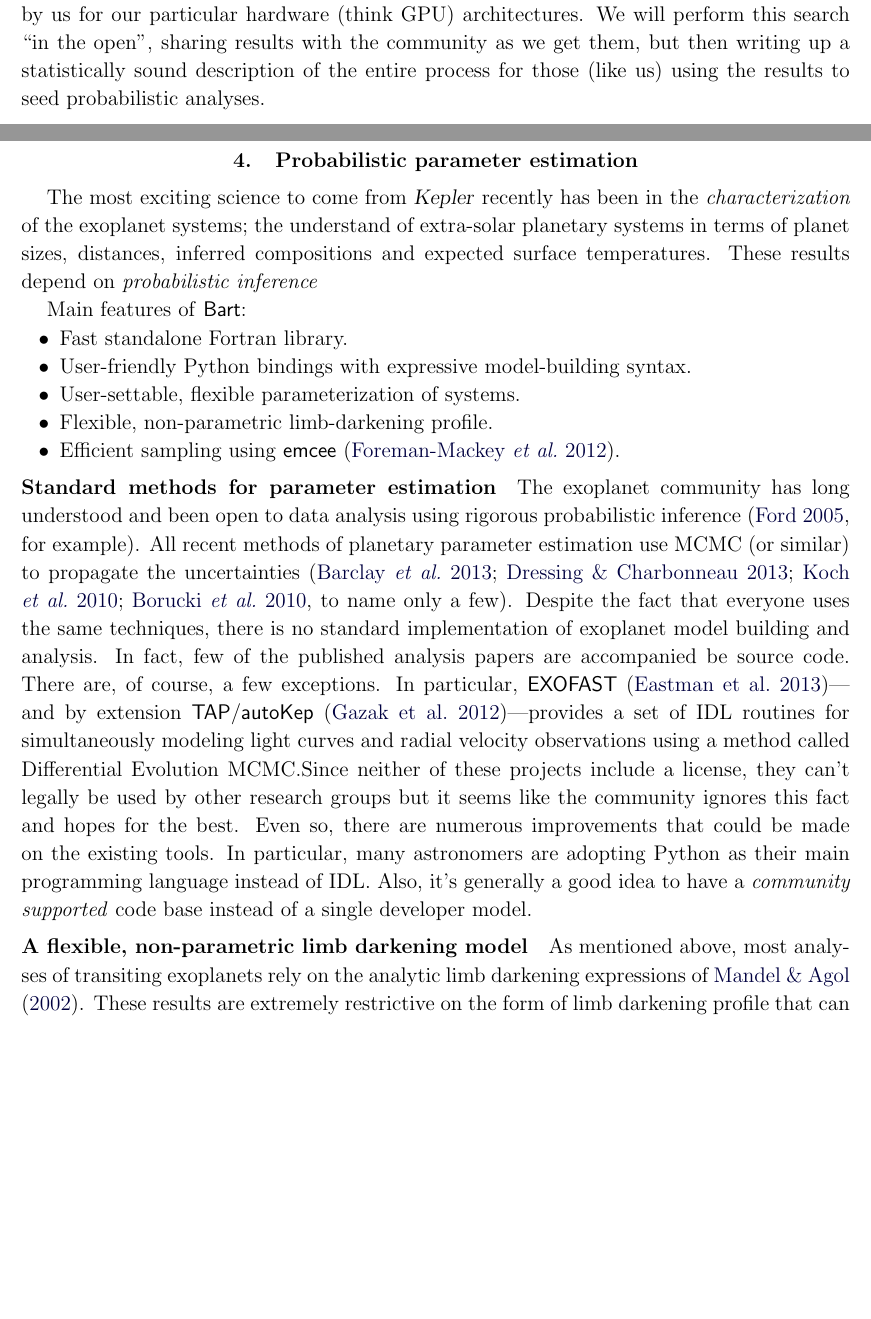
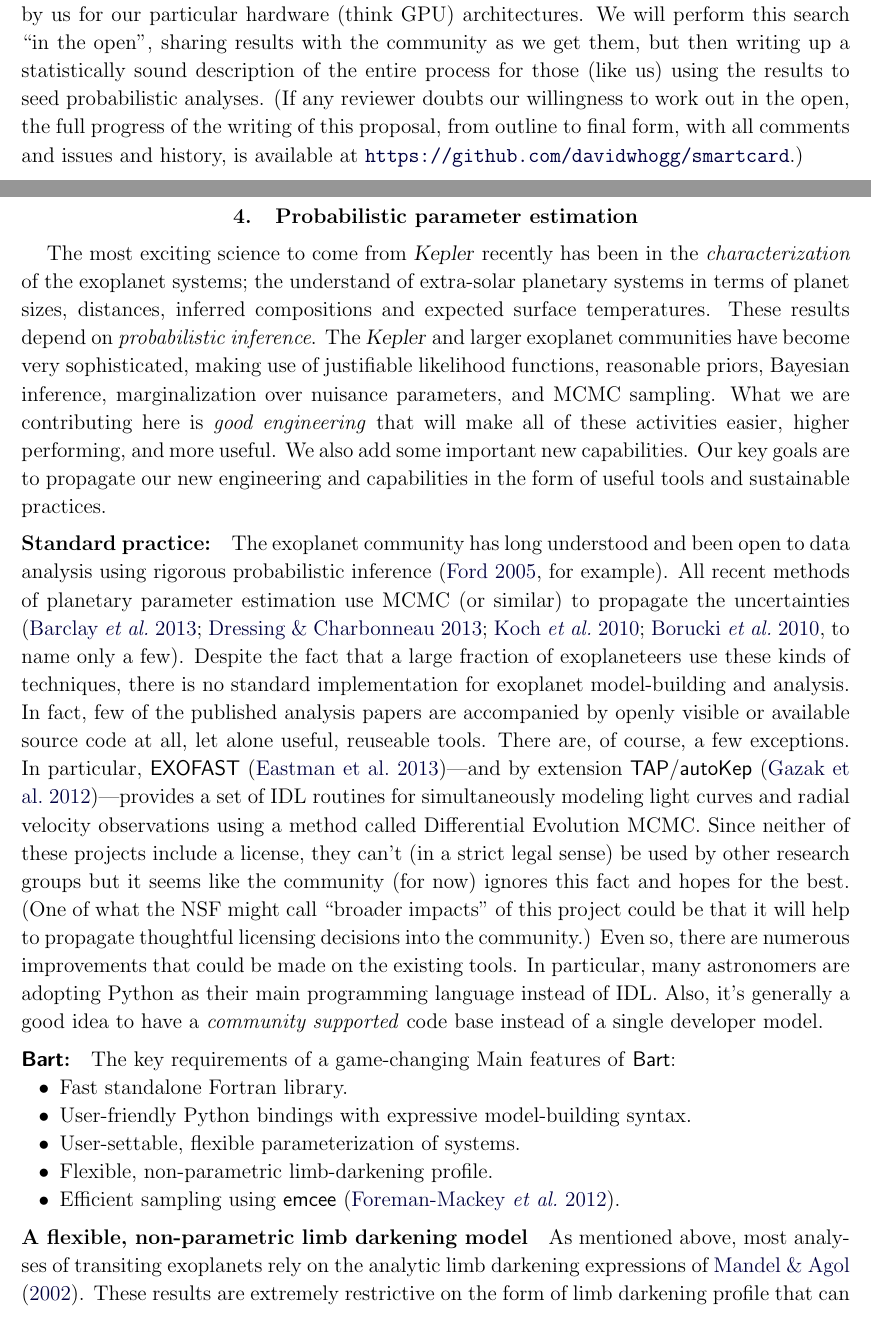
Before and after one commit to davidwhogg/smartcard, a LaTeX paper (document/description.tex): two parts of pages 8 and 9 of 15, joined at a grey line, cut so that both start at the same text, the shorter picture padded with empty space. Compiled offline with pdfLaTeX.

Commit message:
bart section

```diff
--- a/document/description.tex
+++ b/document/description.tex
@@ -491,6 +491,10 @@ the open'', sharing results with the community as we get them, but
 then writing up a statistically sound description of the entire
 process for those (like us) using the results to seed probabilistic
 analyses.
+(If any reviewer doubts our willingness to work out in the open, the
+full progress of the writing of this proposal, from outline to final
+form, with all comments and issues and history, is available at
+\url{https://github.com/davidwhogg/smartcard}.)
 
 
 \section{Probabilistic parameter estimation}
@@ -499,8 +503,43 @@ The most exciting science to come from \Kepler\ recently has been in
 the \emph{characterization} of the exoplanet systems; the understand
 of extra-solar planetary systems in terms of planet sizes, distances,
 inferred compositions and expected surface temperatures.  These
-results depend on \emph{probabilistic inference}
+results depend on \emph{probabilistic inference}.  The \Kepler\ and
+larger exoplanet communities have become very sophisticated, making
+use of justifiable likelihood functions, reasonable priors, Bayesian
+inference, marginalization over nuisance parameters, and MCMC
+sampling.  What we are contributing here is \emph{good engineering}
+that will make all of these activities easier, higher performing, and
+more useful.  We also add some important new capabilities.  Our key
+goals are to propagate our new engineering and capabilities in the
+form of useful tools and sustainable practices.
 
+\paragraph{Standard practice:}
+The exoplanet community has long understood and been open to data analysis
+using rigorous probabilistic inference \citep[][for example]{ford}.
+All recent methods of planetary parameter estimation use MCMC (or similar) to
+propagate the uncertainties \citep[][to name only a few]{barclay,dressing,%
+kepler5,kepler4}.
+Despite the fact that a large fraction of exoplaneteers use these kinds of techniques, there is no standard
+implementation for exoplanet model-building and analysis.
+In fact, few of the published analysis papers are accompanied by openly visible or available source code at all, let alone useful, reuseable tools.
+There are, of course, a few exceptions.
+In particular, \project{EXOFAST} \citep{exofast}---and by extension
+\project{TAP}/\project{autoKep} \citep{autokep}---provides a set of IDL
+routines for simultaneously modeling light curves and radial velocity
+observations using a method called Differential Evolution MCMC.\@
+Since neither of these projects include a license, they can't (in a strict legal sense) be used
+by other research groups but it seems like the community (for now) ignores this fact and
+hopes for the best.
+(One of what the NSF might call ``broader impacts'' of this project could be that it will help to propagate thoughtful licensing decisions into the community.)
+Even so, there are numerous improvements that could be made on the existing
+tools.
+In particular, many astronomers are adopting Python as their main programming
+language instead of IDL.\@
+Also, it's generally a good idea to have a \emph{community supported} code
+base instead of a single developer model.
+
+\paragraph{\Bart:}
+The key requirements of a game-changing
 Main features of \Bart:
 \begin{itemize}
 \item Fast standalone Fortran library.
@@ -509,30 +548,6 @@ Main features of \Bart:
 \item Flexible, non-parametric limb-darkening profile.
 \item Efficient sampling using \emcee\ \citep{emcee}.
 \end{itemize}
-
-\paragraph{Standard methods for parameter estimation}
-The exoplanet community has long understood and been open to data analysis
-using rigorous probabilistic inference \citep[][for example]{ford}.
-All recent methods of planetary parameter estimation use MCMC (or similar) to
-propagate the uncertainties \citep[][to name only a few]{barclay,dressing,%
-kepler5,kepler4}.
-Despite the fact that everyone uses the same techniques, there is no standard
-implementation of exoplanet model building and analysis.
-In fact, few of the published analysis papers are accompanied be source code.
-There are, of course, a few exceptions.
-In particular, \project{EXOFAST} \citep{exofast}---and by extension
-\project{TAP}/\project{autoKep} \citep{autokep}---provides a set of IDL
-routines for simultaneously modeling light curves and radial velocity
-observations using a method called Differential Evolution MCMC.%
-Since neither of these projects include a license, they can't legally be used
-by other research groups but it seems like the community ignores this fact and
-hopes for the best.
-Even so, there are numerous improvements that could be made on the existing
-tools.
-In particular, many astronomers are adopting Python as their main programming
-language instead of IDL.\
-Also, it's generally a good idea to have a \emph{community supported} code
-base instead of a single developer model.
 
 \paragraph{A flexible, non-parametric limb darkening model}
 As mentioned above, most analyses of transiting exoplanets rely on the
```
